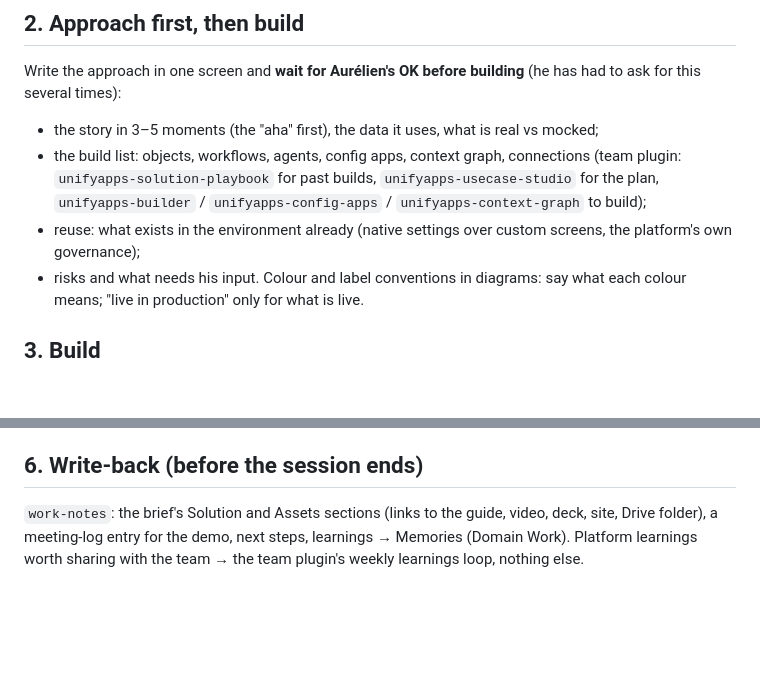
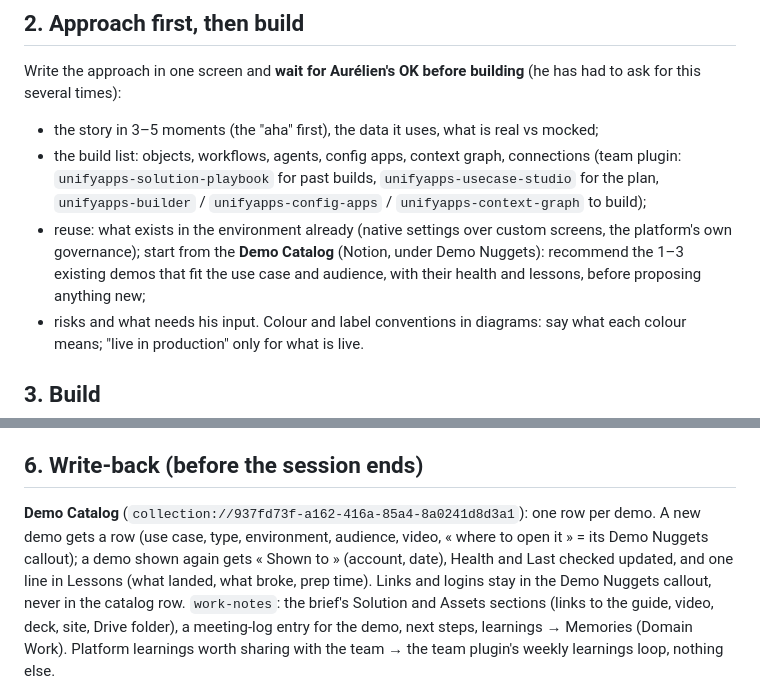
Before and after one commit to ac-ua/Brain, a Markdown page: skills/demo-prep/SKILL.md, 2 parts joined by grey strips. Drawn GitHub-style; blank space fills up the shorter version.

```diff
--- a/skills/demo-prep/SKILL.md
+++ b/skills/demo-prep/SKILL.md
@@ -24,6 +24,8 @@ times):
   `unifyapps-solution-playbook` for past builds, `unifyapps-usecase-studio` for the plan, `unifyapps-builder` /
   `unifyapps-config-apps` / `unifyapps-context-graph` to build);
 - reuse: what exists in the environment already (native settings over custom screens, the platform's own governance);
+  start from the **Demo Catalog** (Notion, under Demo Nuggets): recommend the 1–3 existing demos that fit the use case
+  and audience, with their health and lessons, before proposing anything new;
 - risks and what needs his input.
 Colour and label conventions in diagrams: say what each colour means; "live in production" only for what is live.
 
@@ -48,6 +50,10 @@ the plan if a comment changes the approach, rebuild, bump the version in the gui
 "what changed" (text, or an explainer if asked). "Corrige mais ne régénère pas la vidéo" → fix sources only.
 
 ## 6. Write-back (before the session ends)
+**Demo Catalog** (`collection://937fd73f-a162-416a-85a4-8a0241d8d3a1`): one row per demo. A new demo gets a row (use
+case, type, environment, audience, video, « where to open it » = its Demo Nuggets callout); a demo shown again gets
+« Shown to » (account, date), Health and Last checked updated, and one line in Lessons (what landed, what broke,
+prep time). Links and logins stay in the Demo Nuggets callout, never in the catalog row.
 `work-notes`: the brief's Solution and Assets sections (links to the guide, video, deck, site, Drive folder), a
 meeting-log entry for the demo, next steps, learnings → Memories (Domain Work). Platform learnings worth sharing with
 the team → the team plugin's weekly learnings loop, nothing else.
```
Also changed, not shown: CHANGELOG.md (+6 -0 lines), docs/notion-map.md (+1 -0 lines).
